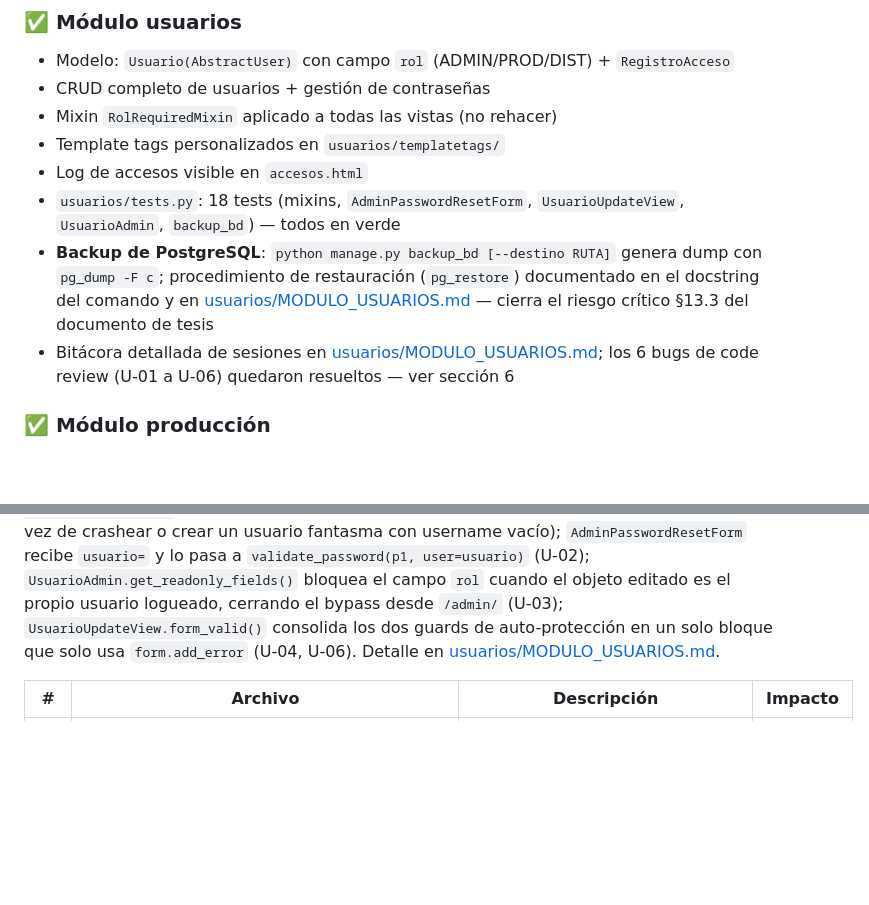
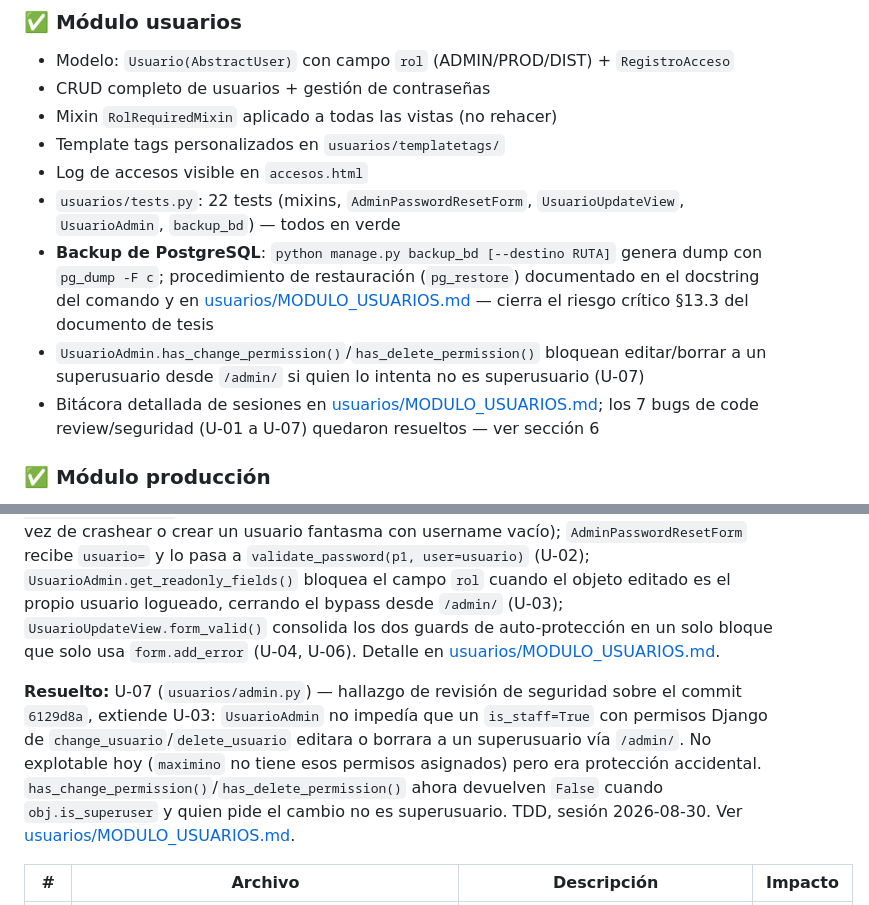
Before and after one commit to wasoisky/proyecto_brisas, a Markdown page: Claude.md, 2 parts joined by grey strips. Drawn GitHub-style; blank space fills up the shorter version.

Commit message:
docs: registrar U-07 (paridad admin/app para superusuarios) en CLAUDE.md

```diff
--- a/Claude.md
+++ b/Claude.md
@@ -62,9 +62,10 @@ Credenciales de prueba: `maximino` / `cesar` / `nicolas` — password: `brisas20
 - Mixin `RolRequiredMixin` aplicado a todas las vistas (no rehacer)
 - Template tags personalizados en `usuarios/templatetags/`
 - Log de accesos visible en `accesos.html`
-- `usuarios/tests.py`: 18 tests (mixins, `AdminPasswordResetForm`, `UsuarioUpdateView`, `UsuarioAdmin`, `backup_bd`) — todos en verde
+- `usuarios/tests.py`: 22 tests (mixins, `AdminPasswordResetForm`, `UsuarioUpdateView`, `UsuarioAdmin`, `backup_bd`) — todos en verde
 - **Backup de PostgreSQL**: `python manage.py backup_bd [--destino RUTA]` genera dump con `pg_dump -F c`; procedimiento de restauración (`pg_restore`) documentado en el docstring del comando y en [usuarios/MODULO_USUARIOS.md](usuarios/MODULO_USUARIOS.md) — cierra el riesgo crítico §13.3 del documento de tesis
-- Bitácora detallada de sesiones en [usuarios/MODULO_USUARIOS.md](usuarios/MODULO_USUARIOS.md); los 6 bugs de code review (U-01 a U-06) quedaron resueltos — ver sección 6
+- `UsuarioAdmin.has_change_permission()`/`has_delete_permission()` bloquean editar/borrar a un superusuario desde `/admin/` si quien lo intenta no es superusuario (U-07)
+- Bitácora detallada de sesiones en [usuarios/MODULO_USUARIOS.md](usuarios/MODULO_USUARIOS.md); los 7 bugs de code review/seguridad (U-01 a U-07) quedaron resueltos — ver sección 6
 
 ### ✅ Módulo producción
 - Modelos: `Producto`, `Insumo`, `Produccion`, `ConsumoInsumo`, `CompraInsumo`, `RecetaProducto`, `Regalia`
@@ -150,6 +151,8 @@ Credenciales de prueba: `maximino` / `cesar` / `nicolas` — password: `brisas20
 **Resuelto:** D-01 (distribución) — `precio_unitario` de una `Entrega` no se validaba en servidor contra `PrecioPorCategoria`; solo se autocompletaba por JS en `planilla_ruta.html`, así que un valor manipulado en el POST (web) o el JSON (API de sync) se guardaba tal cual, violando la regla "precio por categoría, nunca por cliente individual" (sección 9, regla 2). `EntregaForm.clean()` y `EntregaSerializer.validate()` ahora recalculan `precio_unitario` desde `PrecioPorCategoria` según `(cliente.categoria, producto)` y rechazan la operación si no hay precio configurado. Detectado por TDD al escribir los tests de distribución, sesión 2026-08-30. Ver [distribucion/MODULO_DISTRIBUCION.md](distribucion/MODULO_DISTRIBUCION.md).
 
 **Resuelto:** U-01 a U-06 (`usuarios/`) — los 6 bugs de code review quedaron corregidos con TDD, sesión 2026-08-30: `UsuarioUpdateView.get_object()` ahora usa `get_object_or_404(..., is_superuser=False)` (cierra U-01 y U-05: GET/POST a un pk de superusuario devuelven 404 en vez de crashear o crear un usuario fantasma con username vacío); `AdminPasswordResetForm` recibe `usuario=` y lo pasa a `validate_password(p1, user=usuario)` (U-02); `UsuarioAdmin.get_readonly_fields()` bloquea el campo `rol` cuando el objeto editado es el propio usuario logueado, cerrando el bypass desde `/admin/` (U-03); `UsuarioUpdateView.form_valid()` consolida los dos guards de auto-protección en un solo bloque que solo usa `form.add_error` (U-04, U-06). Detalle en [usuarios/MODULO_USUARIOS.md](usuarios/MODULO_USUARIOS.md).
+
+**Resuelto:** U-07 (`usuarios/admin.py`) — hallazgo de revisión de seguridad sobre el commit `6129d8a`, extiende U-03: `UsuarioAdmin` no impedía que un `is_staff=True` con permisos Django de `change_usuario`/`delete_usuario` editara o borrara a un superusuario vía `/admin/`. No explotable hoy (`maximino` no tiene esos permisos asignados) pero era protección accidental. `has_change_permission()`/`has_delete_permission()` ahora devuelven `False` cuando `obj.is_superuser` y quien pide el cambio no es superusuario. TDD, sesión 2026-08-30. Ver [usuarios/MODULO_USUARIOS.md](usuarios/MODULO_USUARIOS.md).
 
 | # | Archivo | Descripción | Impacto |
 |---|---|---|---|
```
